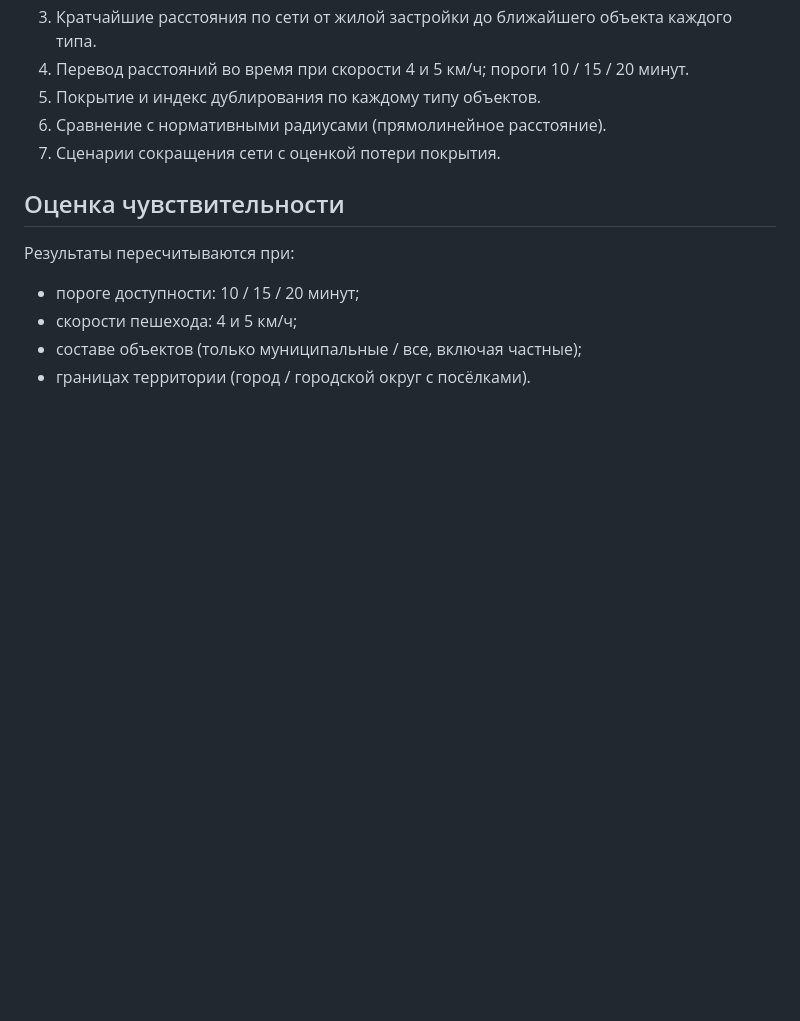
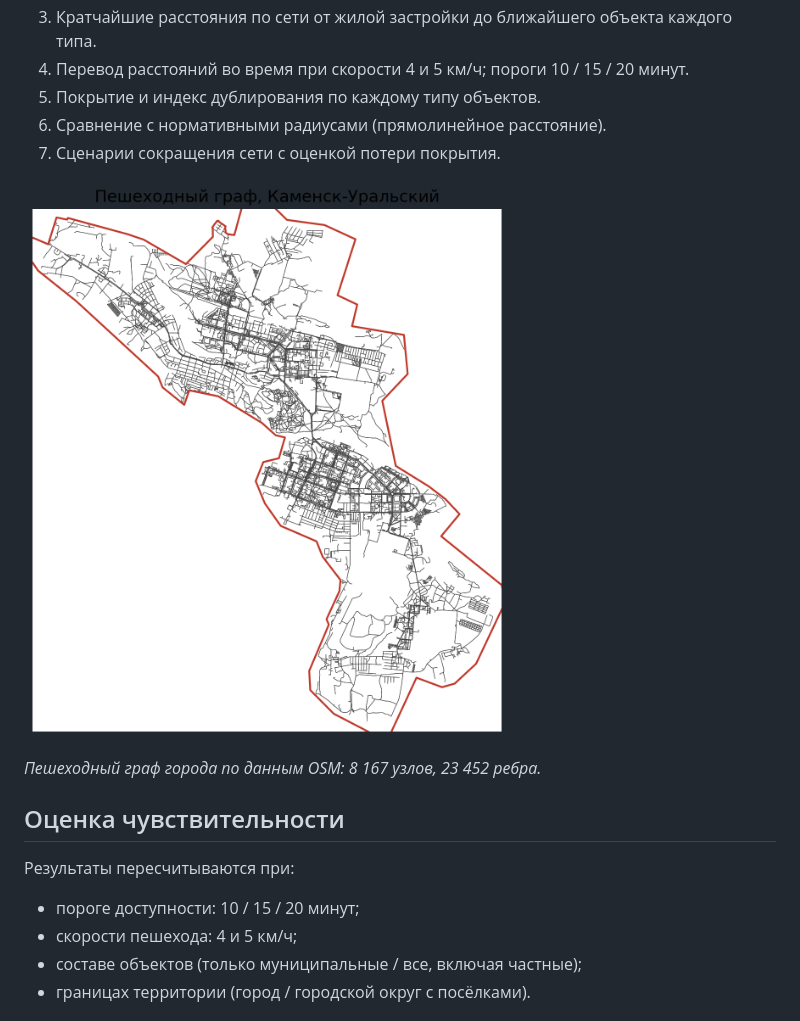
Before and after one commit to Geraks7/kamensk-accessibility, a Markdown page: README.md, the part around the change. GitHub-like rendering; pictures changed too: maps/01_walk_graph.png (added); blank space fills up the shorter version.

```diff
--- a/README.md
+++ b/README.md
@@ -106,6 +106,10 @@ kamensk-accessibility/
 6. Сравнение с нормативными радиусами (прямолинейное расстояние).
 7. Сценарии сокращения сети с оценкой потери покрытия.
 
+![Пешеходный граф Каменска-Уральского](maps/01_walk_graph.png)
+
+*Пешеходный граф города по данным OSM: 8 167 узлов, 23 452 ребра.*
+
 ## Оценка чувствительности
 
 Результаты пересчитываются при:
```
Also changed, not shown: 4 other files.
